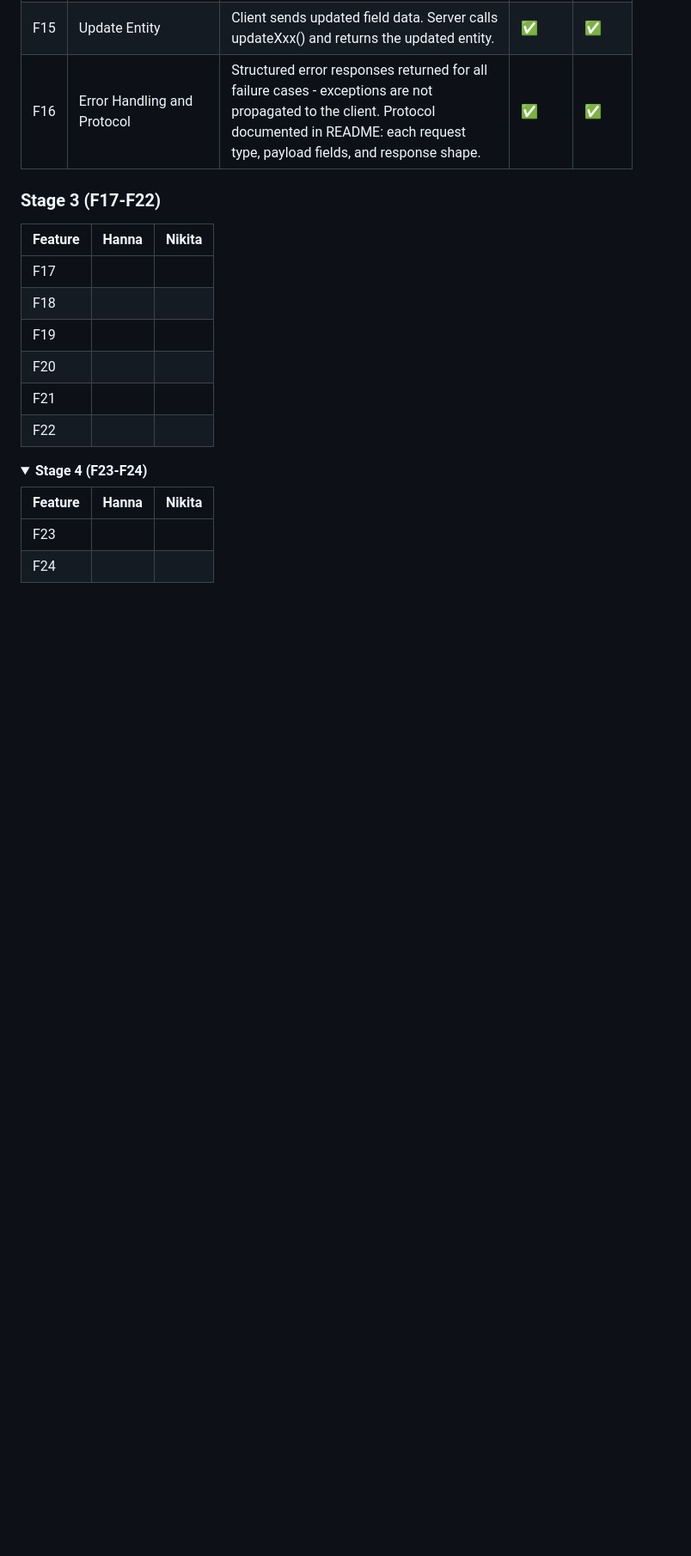
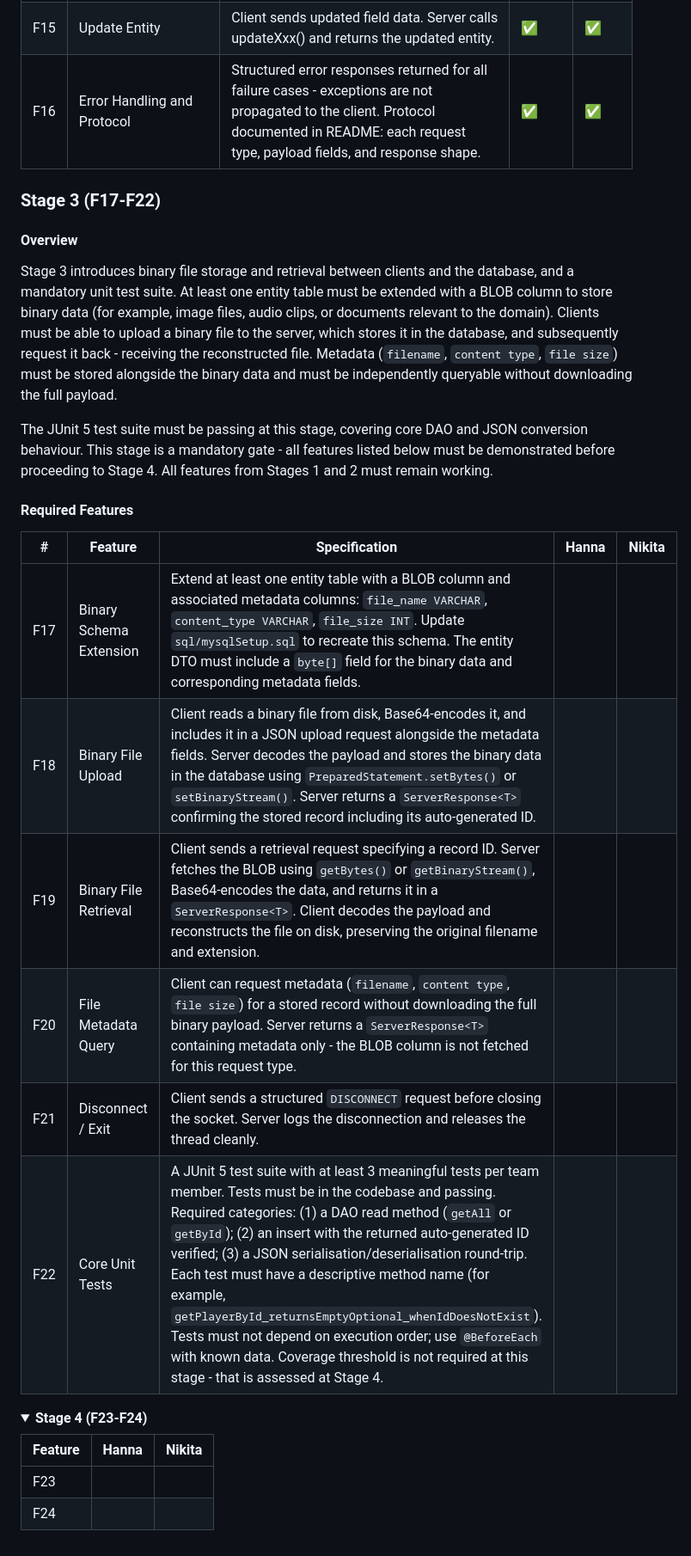
Before and after one commit to nikitsya/2025-26-L8-OOP-GCA2-SD2a, a Markdown page: README.md, the part around the change. Shown at 86% size. GitHub-like rendering; folded sections open; blank space fills up the shorter version.

Commit message:
Update README Stage 3 requirements and status table

```diff
--- a/README.md
+++ b/README.md
@@ -56,14 +56,22 @@
 
 ### Stage 3 (F17-F22)</strong></summary>
 
-| Feature | Hanna | Nikita |
-|---------|-------|--------|
-| F17     |       |        |
-| F18     |       |        |
-| F19     |       |        |
-| F20     |       |        |
-| F21     |       |        |
-| F22     |       |        |
+#### Overview
+
+Stage 3 introduces binary file storage and retrieval between clients and the database, and a mandatory unit test suite. At least one entity table must be extended with a BLOB column to store binary data (for example, image files, audio clips, or documents relevant to the domain). Clients must be able to upload a binary file to the server, which stores it in the database, and subsequently request it back - receiving the reconstructed file. Metadata (`filename`, `content type`, `file size`) must be stored alongside the binary data and must be independently queryable without downloading the full payload.
+
+The JUnit 5 test suite must be passing at this stage, covering core DAO and JSON conversion behaviour. This stage is a mandatory gate - all features listed below must be demonstrated before proceeding to Stage 4. All features from Stages 1 and 2 must remain working.
+
+#### Required Features
+
+| #   | Feature                   | Specification                                                                                                                                                                                                                                                                          | Hanna | Nikita |
+|-----|---------------------------|----------------------------------------------------------------------------------------------------------------------------------------------------------------------------------------------------------------------------------------------------------------------------------------|-------|--------|
+| F17 | Binary Schema Extension   | Extend at least one entity table with a BLOB column and associated metadata columns: `file_name VARCHAR`, `content_type VARCHAR`, `file_size INT`. Update `sql/mysqlSetup.sql` to recreate this schema. The entity DTO must include a `byte[]` field for the binary data and corresponding metadata fields. |     |      |
+| F18 | Binary File Upload        | Client reads a binary file from disk, Base64-encodes it, and includes it in a JSON upload request alongside the metadata fields. Server decodes the payload and stores the binary data in the database using `PreparedStatement.setBytes()` or `setBinaryStream()`. Server returns a `ServerResponse<T>` confirming the stored record including its auto-generated ID. |     |      |
+| F19 | Binary File Retrieval     | Client sends a retrieval request specifying a record ID. Server fetches the BLOB using `getBytes()` or `getBinaryStream()`, Base64-encodes the data, and returns it in a `ServerResponse<T>`. Client decodes the payload and reconstructs the file on disk, preserving the original filename and extension. |     |      |
+| F20 | File Metadata Query       | Client can request metadata (`filename`, `content type`, `file size`) for a stored record without downloading the full binary payload. Server returns a `ServerResponse<T>` containing metadata only - the BLOB column is not fetched for this request type.                                                            |     |      |
+| F21 | Disconnect / Exit         | Client sends a structured `DISCONNECT` request before closing the socket. Server logs the disconnection and releases the thread cleanly.                                                                                                                                             |
+| F22 | Core Unit Tests           | A JUnit 5 test suite with at least 3 meaningful tests per team member. Tests must be in the codebase and passing. Required categories: (1) a DAO read method (`getAll` or `getById`); (2) an insert with the returned auto-generated ID verified; (3) a JSON serialisation/deserialisation round-trip. Each test must have a descriptive method name (for example, `getPlayerById_returnsEmptyOptional_whenIdDoesNotExist`). Tests must not depend on execution order; use `@BeforeEach` with known data. Coverage threshold is not required at this stage - that is assessed at Stage 4. |     |      |
 
 <details>
 <summary><strong>Stage 4 (F23-F24)</strong></summary>
```
